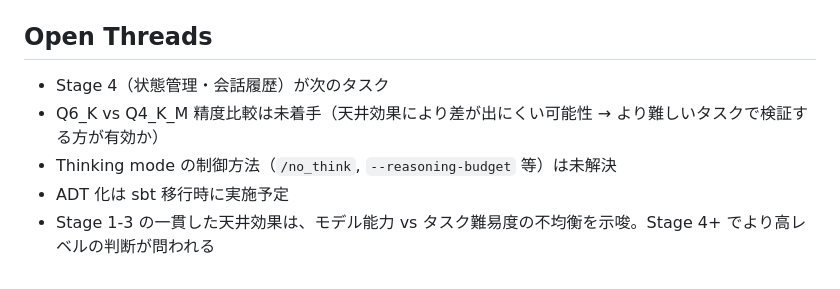
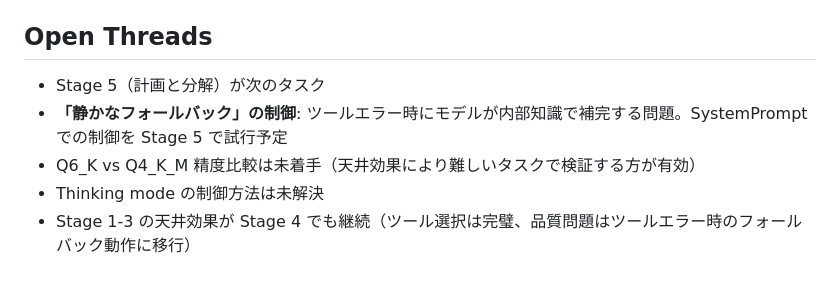
Before and after one commit to nil2013/agentic-system-poc, a Markdown page: .claude/logs/2026-03-23_session.md, the part around one of its changes. GitHub-like rendering.

```diff
--- a/.claude/logs/2026-03-23_session.md
+++ b/.claude/logs/2026-03-23_session.md
@@ -156,6 +218,6 @@
 ## Open Threads
-- Stage 4（状態管理・会話履歴）が次のタスク
-- Q6_K vs Q4_K_M 精度比較は未着手（天井効果により差が出にくい可能性 → より難しいタスクで検証する方が有効か）
-- Thinking mode の制御方法（`/no_think`, `--reasoning-budget` 等）は未解決
-- ADT 化は sbt 移行時に実施予定
-- Stage 1-3 の一貫した天井効果は、モデル能力 vs タスク難易度の不均衡を示唆。Stage 4+ でより高レベルの判断が問われる
+- Stage 5（計画と分解）が次のタスク
+- **「静かなフォールバック」の制御**: ツールエラー時にモデルが内部知識で補完する問題。SystemPrompt での制御を Stage 5 で試行予定
+- Q6_K vs Q4_K_M 精度比較は未着手（天井効果により難しいタスクで検証する方が有効）
+- Thinking mode の制御方法は未解決
+- Stage 1-3 の天井効果が Stage 4 でも継続（ツール選択は完璧、品質問題はツールエラー時のフォールバック動作に移行）
```
Also changed, not shown: other parts of .claude/logs/2026-03-23_session.md (+62 -0 lines), CLAUDE.md (+9 -10 lines).
